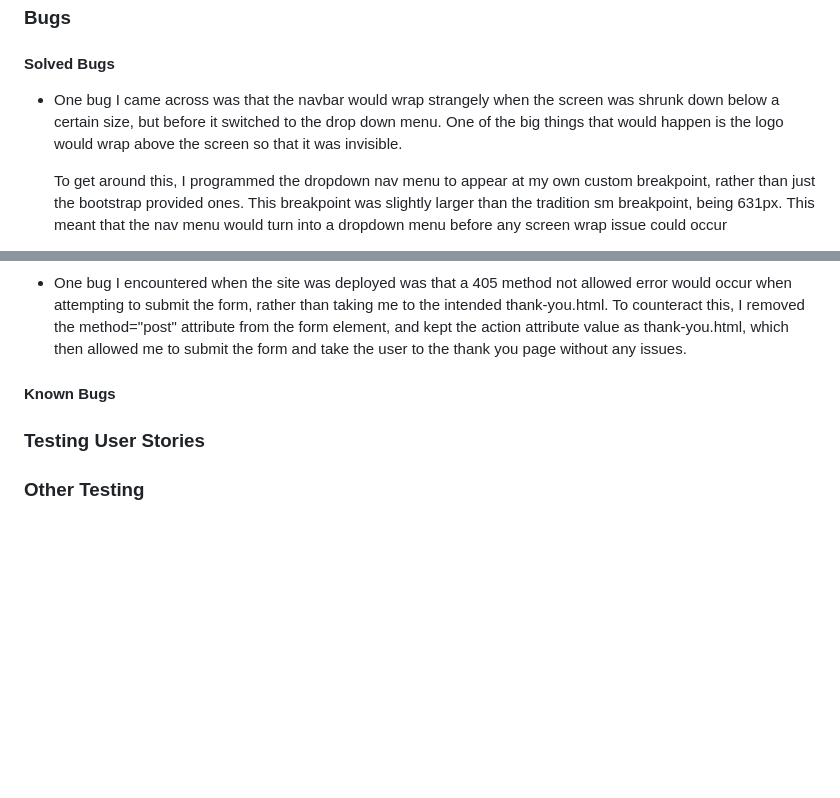
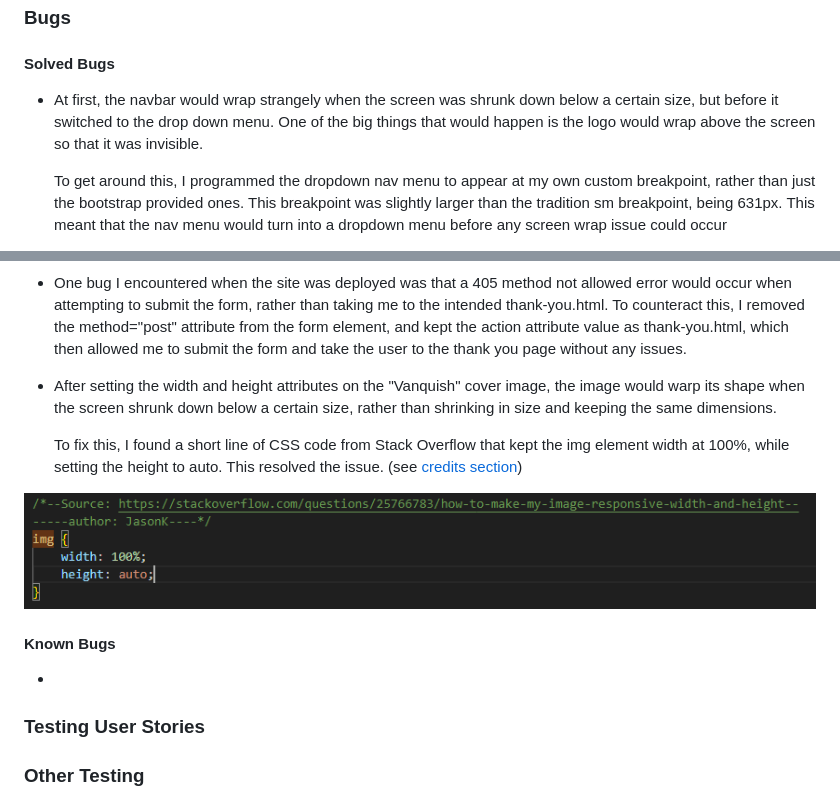
Before and after one commit to DanArthur99/Milestone-Project-1.Panic-Switch-Website, a Markdown page: README.md, 2 parts joined by grey strips. GitHub-like rendering; pictures changed too: docs/readme-images/img-css-fix.png (added); blank space fills up the shorter version.

```diff
--- a/README.md
+++ b/README.md
@@ -329,7 +360,7 @@ To clone the Panic Switch Website repository:
 
 #### Solved Bugs
 
-* One bug I came across was that the navbar would wrap strangely when the screen was shrunk down below a certain size, but before it switched to the drop down menu. One of the big things that would happen is the logo would wrap above the screen so that it was invisible.
+* At first, the navbar would wrap strangely when the screen was shrunk down below a certain size, but before it switched to the drop down menu. One of the big things that would happen is the logo would wrap above the screen so that it was invisible.
 
   To get around this, I programmed the dropdown nav menu to appear at my own custom breakpoint, rather than just the bootstrap provided ones. This breakpoint was slightly larger than the tradition sm breakpoint, being 631px. This meant that the nav menu would turn into a dropdown menu before any screen wrap issue could occur
 
@@ -349,7 +380,15 @@ To clone the Panic Switch Website repository:
 
 * One bug I encountered when the site was deployed was that a 405 method not allowed error would occur when attempting to submit the form, rather than taking me to the intended thank-you.html. To counteract this, I removed the method="post" attribute from the form element, and kept the action attribute value as thank-you.html, which then allowed me to submit the form and take the user to the thank you page without any issues.
 
+* After setting the width and height attributes on the "Vanquish" cover image, the image would warp its shape when the screen shrunk down below a certain size, rather than shrinking in size and keeping the same dimensions.
+
+  To fix this, I found a short line of CSS code from Stack Overflow that kept the img element width at 100%, while setting the height to auto. This resolved the issue. (see [credits section](#Credits))
+
+![Img CSS Fix](docs/readme-images/img-css-fix.png)
+
 #### Known Bugs
+
+*
 
 ### Testing User Stories
 
```
Also changed, not shown: other parts of README.md (+33 -2 lines), 4 other files.
